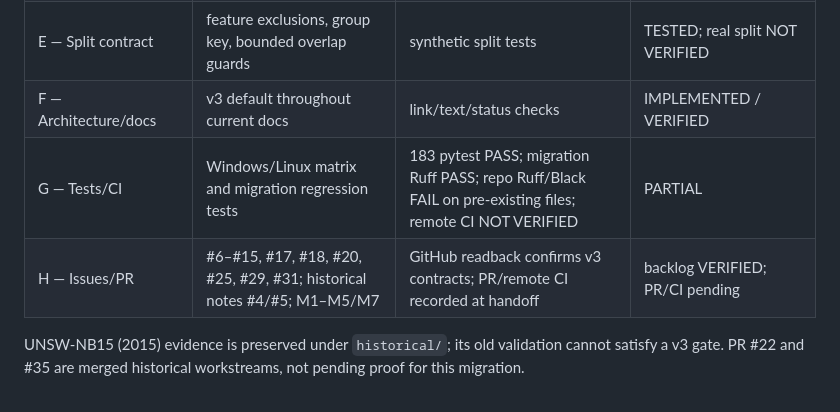
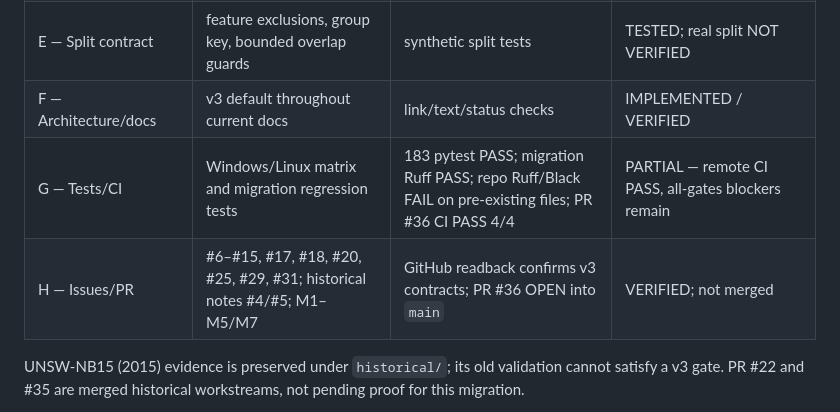
Before and after one commit to doctor-cato/AI-NETWORK-ANOMALY-DETECTION-TRACEABILITY-MAIN, a Markdown page: docs/TRACEABILITY_MATRIX.md, the part around the change. Rendered like a GitHub page.

Commit message:
docs(governance): record PR 36 verification

```diff
--- a/docs/TRACEABILITY_MATRIX.md
+++ b/docs/TRACEABILITY_MATRIX.md
@@ -28,8 +28,8 @@ Trạng thái kiểm chứng: `PASS`, `FAIL`, `SKIPPED`, `NOT VERIFIED`.
 | D — Quality audit | streaming validator, disk-backed duplicate audit | real report on 2.365.424 rows | FAIL due missing/Inf/duplicates |
 | E — Split contract | feature exclusions, group key, bounded overlap guards | synthetic split tests | TESTED; real split NOT VERIFIED |
 | F — Architecture/docs | v3 default throughout current docs | link/text/status checks | IMPLEMENTED / VERIFIED |
-| G — Tests/CI | Windows/Linux matrix and migration regression tests | 183 pytest PASS; migration Ruff PASS; repo Ruff/Black FAIL on pre-existing files; remote CI NOT VERIFIED | PARTIAL |
-| H — Issues/PR | #6–#15, #17, #18, #20, #25, #29, #31; historical notes #4/#5; M1–M5/M7 | GitHub readback confirms v3 contracts; PR/remote CI recorded at handoff | backlog VERIFIED; PR/CI pending |
+| G — Tests/CI | Windows/Linux matrix and migration regression tests | 183 pytest PASS; migration Ruff PASS; repo Ruff/Black FAIL on pre-existing files; PR #36 CI PASS 4/4 | PARTIAL — remote CI PASS, all-gates blockers remain |
+| H — Issues/PR | #6–#15, #17, #18, #20, #25, #29, #31; historical notes #4/#5; M1–M5/M7 | GitHub readback confirms v3 contracts; PR #36 OPEN into `main` | VERIFIED; not merged |
 
 UNSW-NB15 (2015) evidence is preserved under `historical/`; its old validation cannot satisfy a v3
 gate. PR #22 and #35 are merged historical workstreams, not pending proof for this migration.
```
Also changed, not shown: docs/IMPLEMENTATION_CHECKPOINTS.md (+4 -4 lines).
